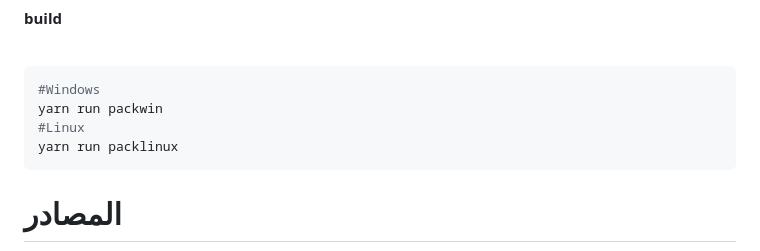
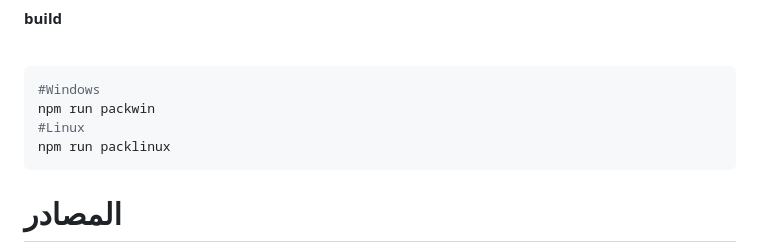
Before and after one commit to rn0x/hisnmuslim_app, a Markdown page: README.md, the part around the change. Rendered like a GitHub page.

````diff
--- a/README.md
+++ b/README.md
@@ -84,9 +84,9 @@ npm run dev
 
 ```bash
 #Windows
-yarn run packwin
+npm run packwin
 #Linux
-yarn run packlinux
+npm run packlinux
 ```
 
 
````
